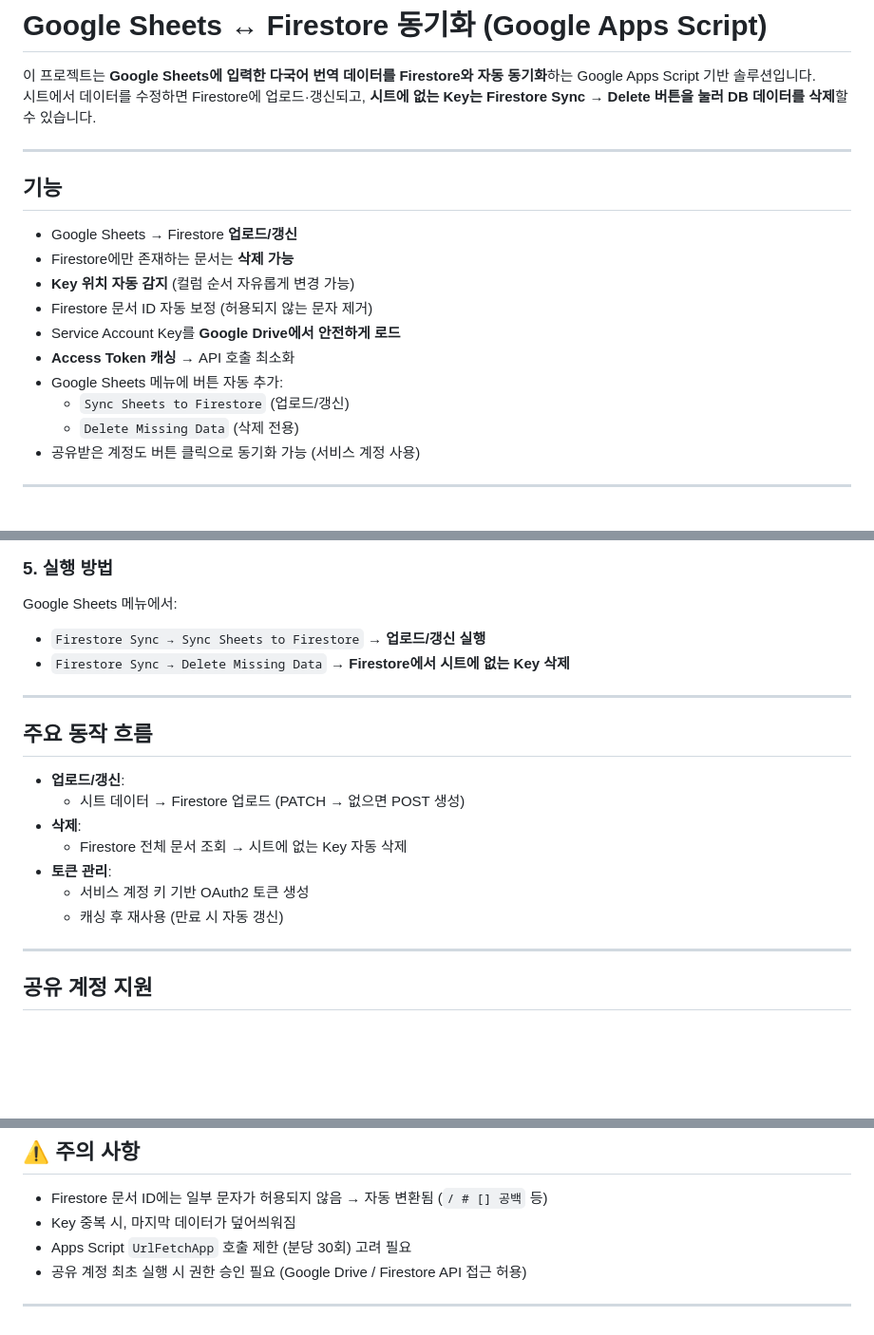
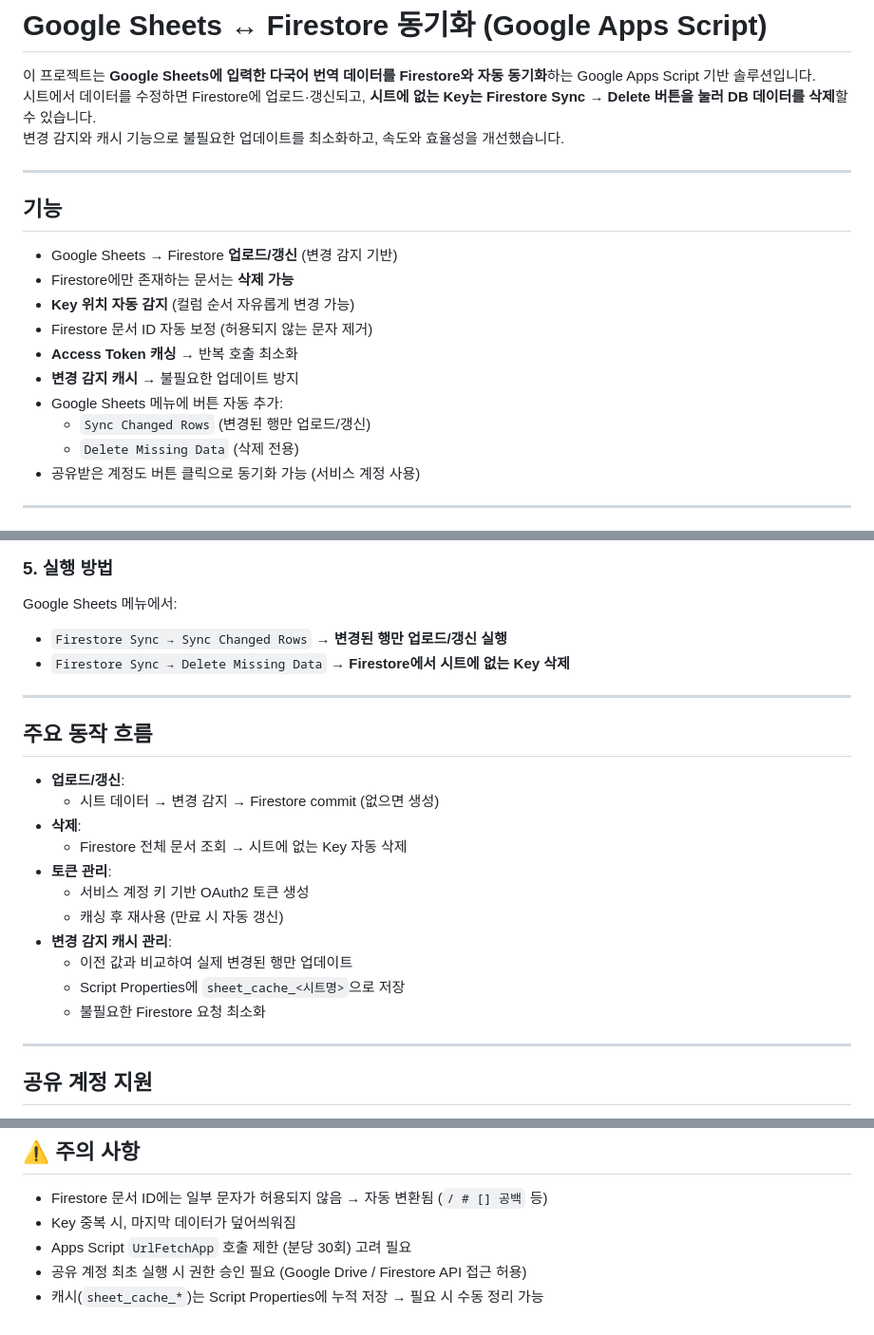
Before and after one commit to KIHYUN940/multilingual-data-sync, a Markdown page: README.md, 3 parts joined by grey strips. Shown at 95% size. Drawn GitHub-style; blank space fills up the shorter version.

```diff
--- a/README.md
+++ b/README.md
@@ -2,18 +2,19 @@
 
 이 프로젝트는 **Google Sheets에 입력한 다국어 번역 데이터를 Firestore와 자동 동기화**하는 Google Apps Script 기반 솔루션입니다.
 시트에서 데이터를 수정하면 Firestore에 업로드·갱신되고, **시트에 없는 Key는 Firestore Sync → Delete 버튼을 눌러 DB 데이터를 삭제**할 수 있습니다.
+변경 감지와 캐시 기능으로 불필요한 업데이트를 최소화하고, 속도와 효율성을 개선했습니다.
 
 ---
 
 ## 기능
-- Google Sheets → Firestore **업로드/갱신**
+- Google Sheets → Firestore **업로드/갱신** (변경 감지 기반)
 - Firestore에만 존재하는 문서는 **삭제 가능**
 - **Key 위치 자동 감지** (컬럼 순서 자유롭게 변경 가능)
 - Firestore 문서 ID 자동 보정 (허용되지 않는 문자 제거)
-- Service Account Key를 **Google Drive에서 안전하게 로드**
-- **Access Token 캐싱** → API 호출 최소화
+- **Access Token 캐싱** → 반복 호출 최소화
+- **변경 감지 캐시** → 불필요한 업데이트 방지
 - Google Sheets 메뉴에 버튼 자동 추가:
-  - `Sync Sheets to Firestore` (업로드/갱신)
+  - `Sync Changed Rows` (변경된 행만 업로드/갱신)
   - `Delete Missing Data` (삭제 전용)
 - 공유받은 계정도 버튼 클릭으로 동기화 가능 (서비스 계정 사용)
 
@@ -81,19 +82,23 @@ Apps Script → **프로젝트 설정 → 스크립트 속성**에서 아래 키
 
 ### 5. 실행 방법
 Google Sheets 메뉴에서:
-- `Firestore Sync → Sync Sheets to Firestore` → **업로드/갱신 실행**
+- `Firestore Sync → Sync Changed Rows` → **변경된 행만 업로드/갱신 실행**
 - `Firestore Sync → Delete Missing Data` → **Firestore에서 시트에 없는 Key 삭제**
 
 ---
 
 ## 주요 동작 흐름
 - **업로드/갱신**:
-  - 시트 데이터 → Firestore 업로드 (PATCH → 없으면 POST 생성)
+  - 시트 데이터 → 변경 감지 → Firestore commit (없으면 생성)
 - **삭제**:
   - Firestore 전체 문서 조회 → 시트에 없는 Key 자동 삭제
 - **토큰 관리**:
   - 서비스 계정 키 기반 OAuth2 토큰 생성
   - 캐싱 후 재사용 (만료 시 자동 갱신)
+- **변경 감지 캐시 관리**:
+  - 이전 값과 비교하여 실제 변경된 행만 업데이트
+  - Script Properties에 `sheet_cache_<시트명>`으로 저장
+  - 불필요한 Firestore 요청 최소화
 
 ---
 
@@ -112,5 +117,4 @@ Google Sheets 메뉴에서:
 - Key 중복 시, 마지막 데이터가 덮어씌워짐
 - Apps Script `UrlFetchApp` 호출 제한 (분당 30회) 고려 필요
 - 공유 계정 최초 실행 시 권한 승인 필요 (Google Drive / Firestore API 접근 허용)
-
----
+- 캐시(`sheet_cache_*`)는 Script Properties에 누적 저장 → 필요 시 수동 정리 가능
```
Also changed, not shown: other parts of README.md (+3 -3 lines).
